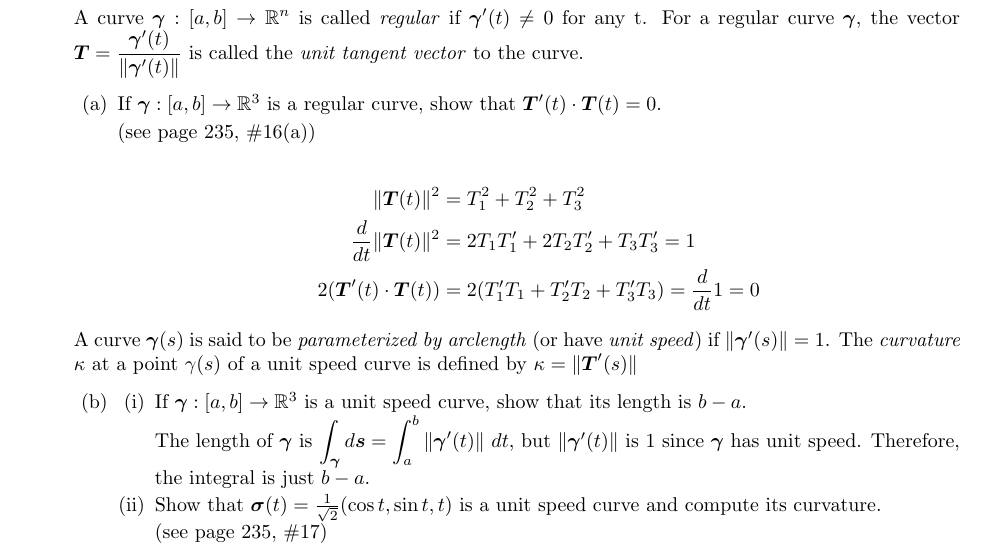
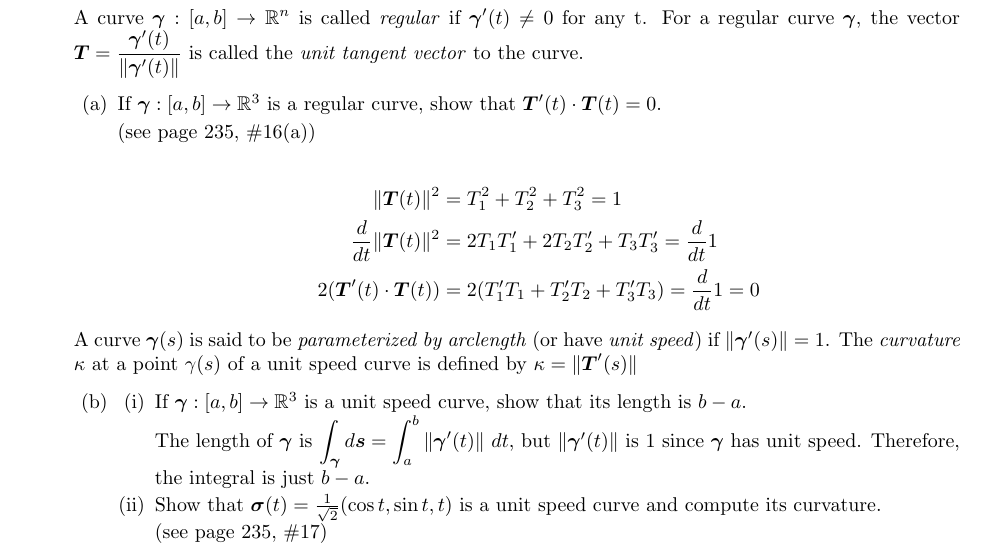
Before and after one commit to poonkeegan/school, a LaTeX document (matb42/a4.tex): part of page 1 of 8, cut so that both start at the same text. Compiled offline with pdfLaTeX.

Commit message:
Tue Feb  6 17:29:17 EST 2018

```diff
--- a/matb42/a4.tex
+++ b/matb42/a4.tex
@@ -37,8 +37,8 @@ Feb 13th 2018}
                 (see page 235, \#16(a))
 
                 \begin{align*}
-                    \norm{\boldsymbol{T}(t)}^2 &= T_1^2 + T_2^2 + T_3^2 \\
-                    \deriv{t} \norm{\boldsymbol{T}(t)}^2 &= 2 T_1T'_1 + 2T_2T'_2 + T_3T'_3 = 1\\
+                    \norm{\boldsymbol{T}(t)}^2 &= T_1^2 + T_2^2 + T_3^2 = 1\\
+                    \deriv{t} \norm{\boldsymbol{T}(t)}^2 &= 2 T_1T'_1 + 2T_2T'_2 + T_3T'_3 = \deriv{t}1\\
                     2 (\boldsymbol{T}'(t) \cdot \boldsymbol{T}(t)) &= 2(T'_1T_1 + T'_2 T_2 + T'_3 T_3) = \deriv{t}1 = 0
                 \end{align*}
         \end{enumerate}
```
Also changed, not shown: matb42/a4.pdf.
